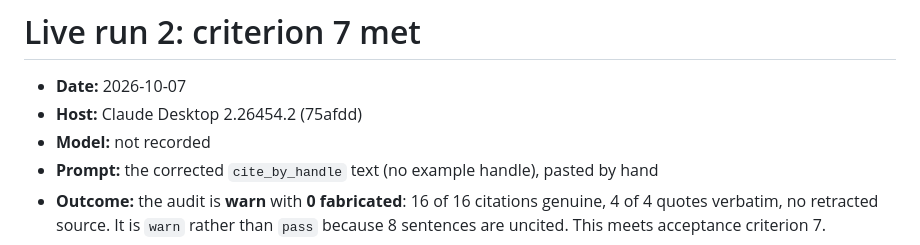
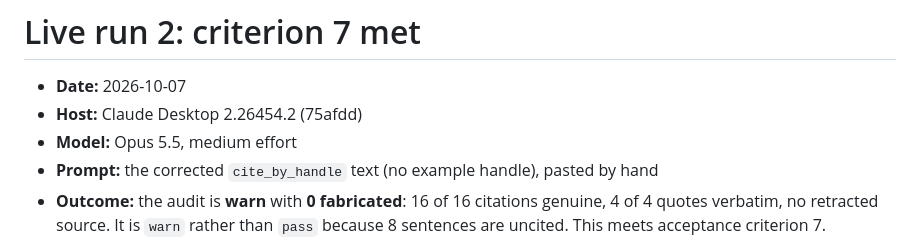
Before and after one commit to PedroMarkovicz/tekmeria, a Markdown page: docs/live-run.md, the part around the change. Drawn GitHub-style.

Commit message:
docs: record the model used in live run 2

```diff
--- a/docs/live-run.md
+++ b/docs/live-run.md
@@ -110,7 +110,7 @@ fabricated: 1  retracted cited: 0  cited sentences: 11/19  verbatim quotes: 5/5
 
 - **Date:** 2026-10-07
 - **Host:** Claude Desktop 2.26454.2 (75afdd)
-- **Model:** not recorded
+- **Model:** Opus 5.5, medium effort
 - **Prompt:** the corrected `cite_by_handle` text (no example handle), pasted by hand
 - **Outcome:** the audit is **warn** with **0 fabricated**: 16 of 16 citations genuine, 4 of 4 quotes verbatim, no retracted source. It is `warn` rather than `pass` because 8 sentences are uncited. This meets acceptance criterion 7.
 - **Audit code used:** the server was still the one started before the section 16.6 changes. Its sentence counts (21 sentences, 8 uncited) match the code at that time, not the fixed one.
```
